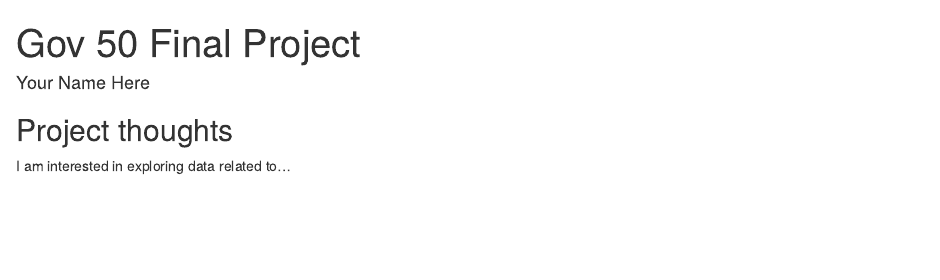
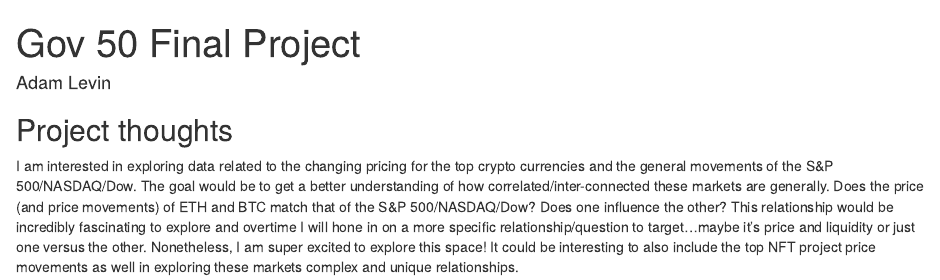
Before and after one commit to adam-levin/gov50-final-project, an R Markdown document (index.Rmd): the page in a window 1100 px wide, from its top. Rendered offline with R 4.5, knitr and Pandoc, with nearby package versions; drawn as R Markdown's standard HTML page in place of the format the file asks for.

Commit message:
New info!

```diff
--- a/index.Rmd
+++ b/index.Rmd
@@ -1,7 +1,7 @@
 ---
 title: "Gov 50 Final Project"
-author: "Your Name Here"
-description: "My final project"
+author: "Adam Levin"
+description: "Crypto and Conventional Markets Pricing relationship"
 output:
   distill::distill_article:
     self_contained: false
@@ -11,4 +11,4 @@
 
 ## Project thoughts
 
-I am interested in exploring data related to...
+I am interested in exploring data related to the changing pricing for the top crypto currencies and the general movements of the S&P 500/NASDAQ/Dow. The goal would be to get a better understanding of how correlated/inter-connected these markets are generally. Does the price (and price movements) of ETH and BTC match that of the S&P 500/NASDAQ/Dow? Does one influence the other? This relationship would be incredibly fascinating to explore and overtime I will hone in on a more specific relationship/question to target...maybe it's price and liquidity or just one versus the other. Nonetheless, I am super excited to explore this space! It could be interesting to also include the top NFT project price movements as well in exploring these markets complex and unique relationships.
```
